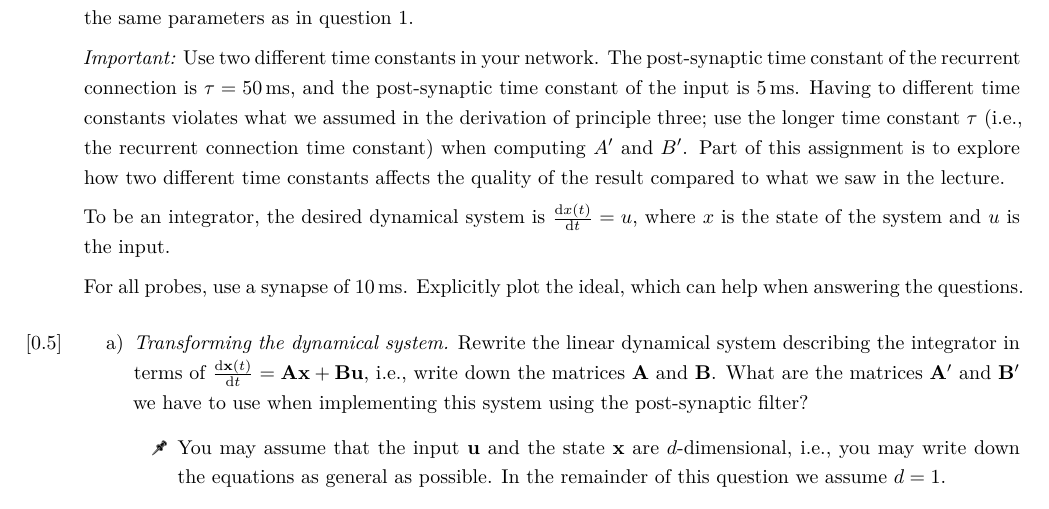
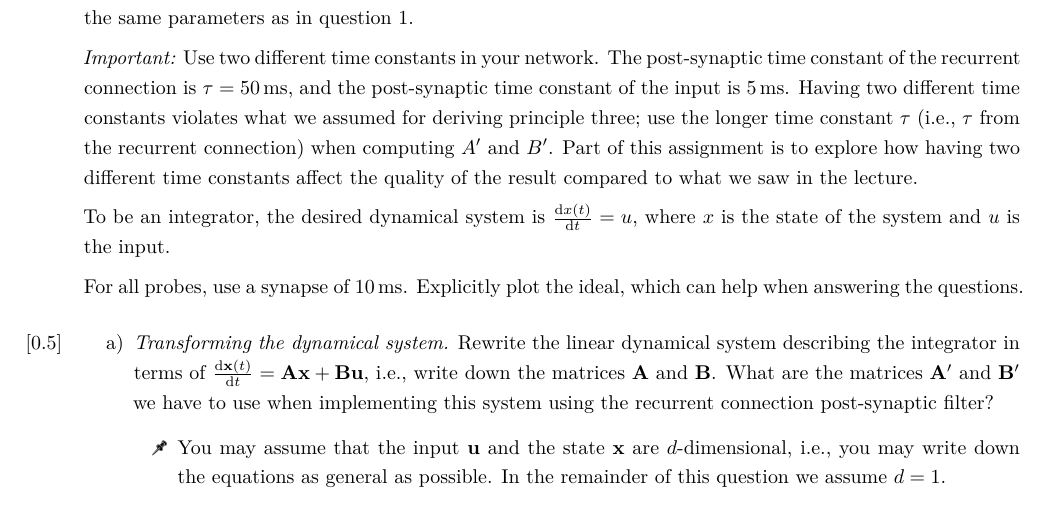
Before and after one commit to astoeckel/syde556-w20, a LaTeX problem sheet (assignments/assignment_04/syde556_assignment_04.tex): part of page 3 of 4, cut so that both start at the same text. The pictures show the PDF file assignments/assignment_04/syde556_assignment_04.pdf that the author committed with the source.

Commit message:
Fix typos, clarify a few things

```diff
--- a/assignments/assignment_04/syde556_assignment_04.tex
+++ b/assignments/assignment_04/syde556_assignment_04.tex
@@ -77,14 +77,14 @@ nd_input = nengo.Node(nengo.processes.Piecewise({
 
 	Build a neural integrator. This consists of one ensemble, one input, a connection from the input to the ensemble, and a connection from the ensemble back to itself. The ensemble should have $200$ neurons and the same parameters as in question 1.
 
-	\emph{Important:} Use two different time constants in your network. The post-synaptic time constant of the recurrent connection is $\tau = \SI{50}{\milli\second}$, and the post-synaptic time constant of the input is $\SI{5}{\milli\second}$. Having to different time constants violates what we assumed in the derivation of principle three; use the longer time constant $\tau$ (i.e., the recurrent connection time constant) when computing $A'$ and $B'$. Part of this assignment is to explore how two different time constants affects the quality of the result compared to what we saw in the lecture.
+	\emph{Important:} Use two different time constants in your network. The post-synaptic time constant of the recurrent connection is $\tau = \SI{50}{\milli\second}$, and the post-synaptic time constant of the input is $\SI{5}{\milli\second}$. Having two different time constants violates what we assumed for deriving principle three; use the longer time constant $\tau$ (i.e., $\tau$ from the recurrent connection) when computing $A'$ and $B'$. Part of this assignment is to explore how having two different time constants affect the quality of the result compared to what we saw in the lecture.
 
 	To be an integrator, the desired dynamical system is $\frac{\mathrm{d}x(t)}{\mathrm{d}t} = u$, where $x$ is the state of the system and $u$ is the input.
 
 	For all probes, use a synapse of $\SI{10}{\milli\second}$. Explicitly plot the ideal, which can help when answering the questions.
 
 	\begin{enumerate}[a)]
-		\item \Marks{0.5} \emph{Transforming the dynamical system.} Rewrite the linear dynamical system describing the integrator in terms of $\frac{\mathrm{d}\vec x(t)}{\mathrm{d}t} = \mat A \vec x + \mat B \vec u$, i.e., write down the matrices $\mat A$ and $\mat B$. What are the matrices $\mat A'$ and $\mat B'$ we have to use when implementing this system using the post-synaptic filter?
+		\item \Marks{0.5} \emph{Transforming the dynamical system.} Rewrite the linear dynamical system describing the integrator in terms of $\frac{\mathrm{d}\vec x(t)}{\mathrm{d}t} = \mat A \vec x + \mat B \vec u$, i.e., write down the matrices $\mat A$ and $\mat B$. What are the matrices $\mat A'$ and $\mat B'$ we have to use when implementing this system using the recurrent connection post-synaptic filter?
 		\begin{itemize}
 			\item[{\symbolfont 🖈}] You may assume that the input $\vec u$ and the state $\vec x$ are $d$-dimensional, i.e., you may write down the equations as general as possible. In the remainder of this question we assume $d = 1$.
 		\end{itemize}
```
Also changed, not shown: assignments/assignment_04/syde556_assignment_04.pdf.
